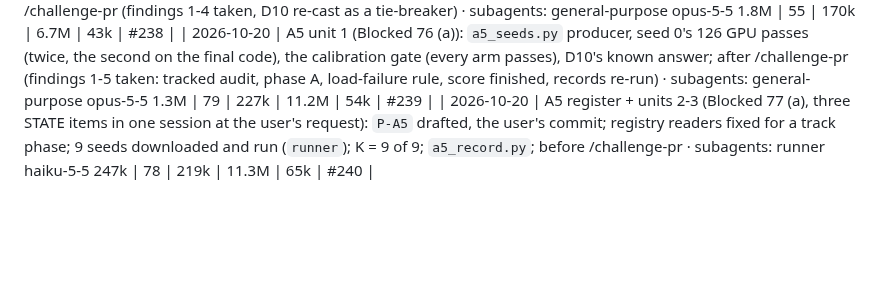
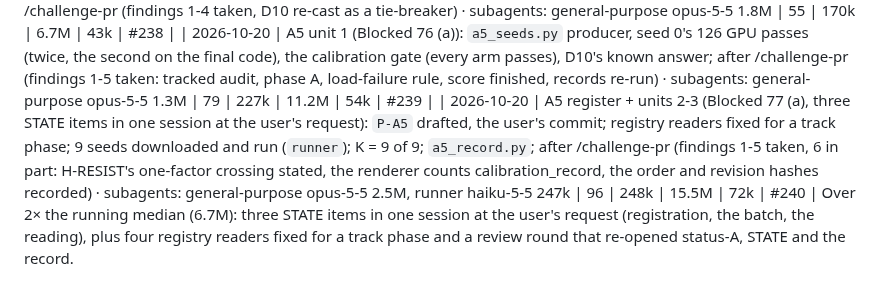
Before and after one commit to ZachData/MetastableStateAnalysis, a Markdown page: docs/cost_log.md, the part around the change. Drawn GitHub-style; blank space fills up the shorter version.

Commit message:
Cost row for A5 register + units 2-3 (#240) re-taken after /challenge-pr
Co-Authored-By: Claude Opus 5.5 <noreply@anthropic.com>
Claude-Session: https://claude.ai/code/session_01P7oiGRoYKey4DGfArDQHCp

```diff
--- a/docs/cost_log.md
+++ b/docs/cost_log.md
@@ -436,4 +436,5 @@ Over 2× the median: a new instrument and gate (two modules, tests), one gate la
   2.03× the running median (6.7M). A producer mode and the reading code (pairs, order, lanes) written and tested in one session, a page built and republished, a first `check.sh` error committed through a chained command and re-stamped, and a review round that re-opened status-A, STATE, the card, ROADMAP and the page.
 | 2026-10-20 | A3 close-out (Blocked 75 (c), left to Claude): status-A "A3 on one page", Parked settled, design-A5 D10 proposed (Blocked 76), ROADMAP A3/A5/C2, PROJECT 3.61; writing only; after /challenge-pr (findings 1-4 taken, D10 re-cast as a tie-breaker) · subagents: general-purpose opus-5-5 1.8M | 55 | 170k | 6.7M | 43k | #238 |
 | 2026-10-20 | A5 unit 1 (Blocked 76 (a)): `a5_seeds.py` producer, seed 0's 126 GPU passes (twice, the second on the final code), the calibration gate (every arm passes), D10's known answer; after /challenge-pr (findings 1-5 taken: tracked audit, phase A, load-failure rule, score finished, records re-run) · subagents: general-purpose opus-5-5 1.3M | 79 | 227k | 11.2M | 54k | #239 |
-| 2026-10-20 | A5 register + units 2-3 (Blocked 77 (a), three STATE items in one session at the user's request): `P-A5` drafted, the user's commit; registry readers fixed for a track phase; 9 seeds downloaded and run (`runner`); K = 9 of 9; `a5_record.py`; before /challenge-pr · subagents: runner haiku-5-5 247k | 78 | 219k | 11.3M | 65k | #240 |
+| 2026-10-20 | A5 register + units 2-3 (Blocked 77 (a), three STATE items in one session at the user's request): `P-A5` drafted, the user's commit; registry readers fixed for a track phase; 9 seeds downloaded and run (`runner`); K = 9 of 9; `a5_record.py`; after /challenge-pr (findings 1-5 taken, 6 in part: H-RESIST's one-factor crossing stated, the renderer counts calibration_record, the order and revision hashes recorded) · subagents: general-purpose opus-5-5 2.5M, runner haiku-5-5 247k | 96 | 248k | 15.5M | 72k | #240 |
+  Over 2× the running median (6.7M): three STATE items in one session at the user's request (registration, the batch, the reading), plus four registry readers fixed for a track phase and a review round that re-opened status-A, STATE and the record.
```
